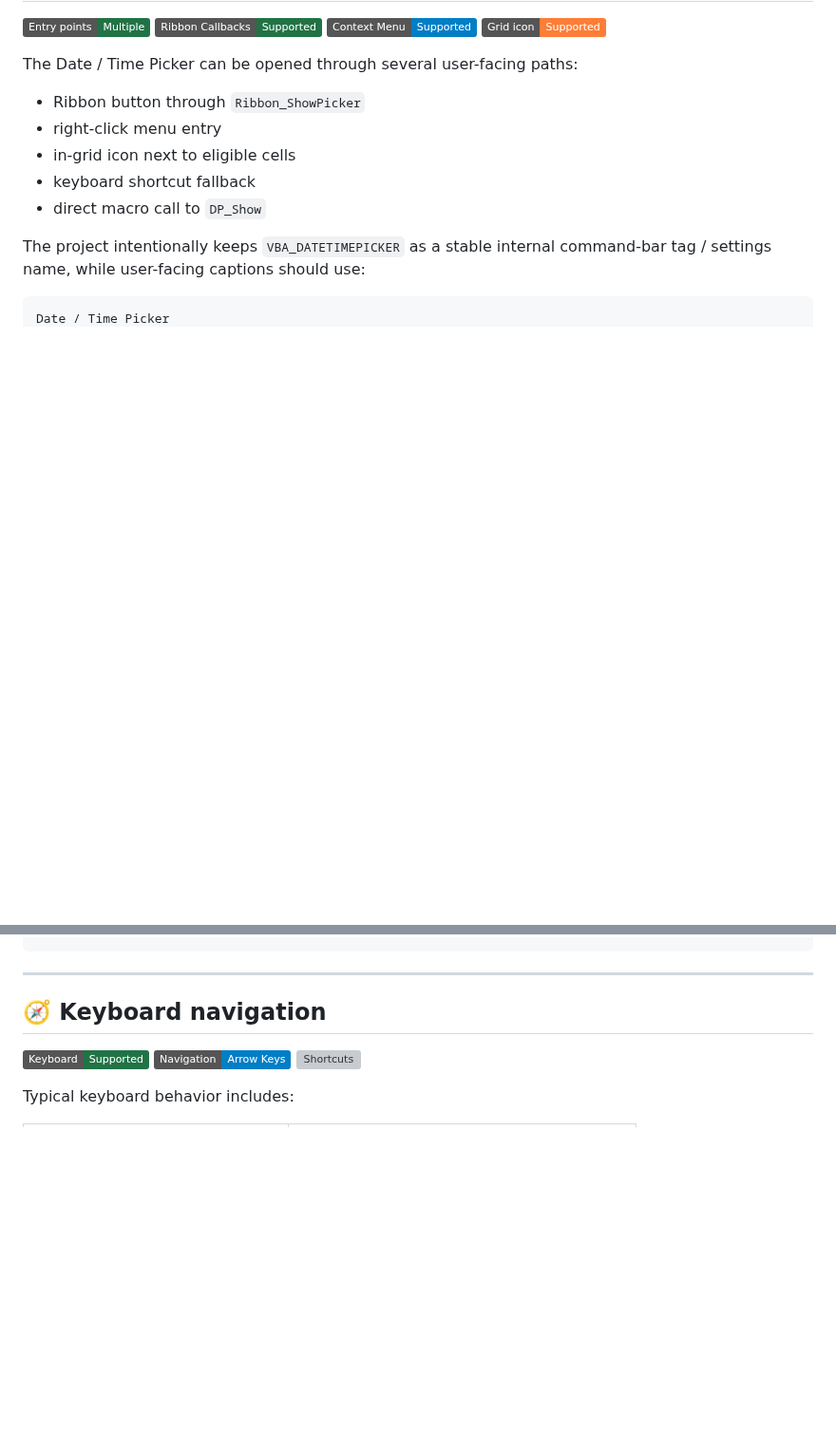
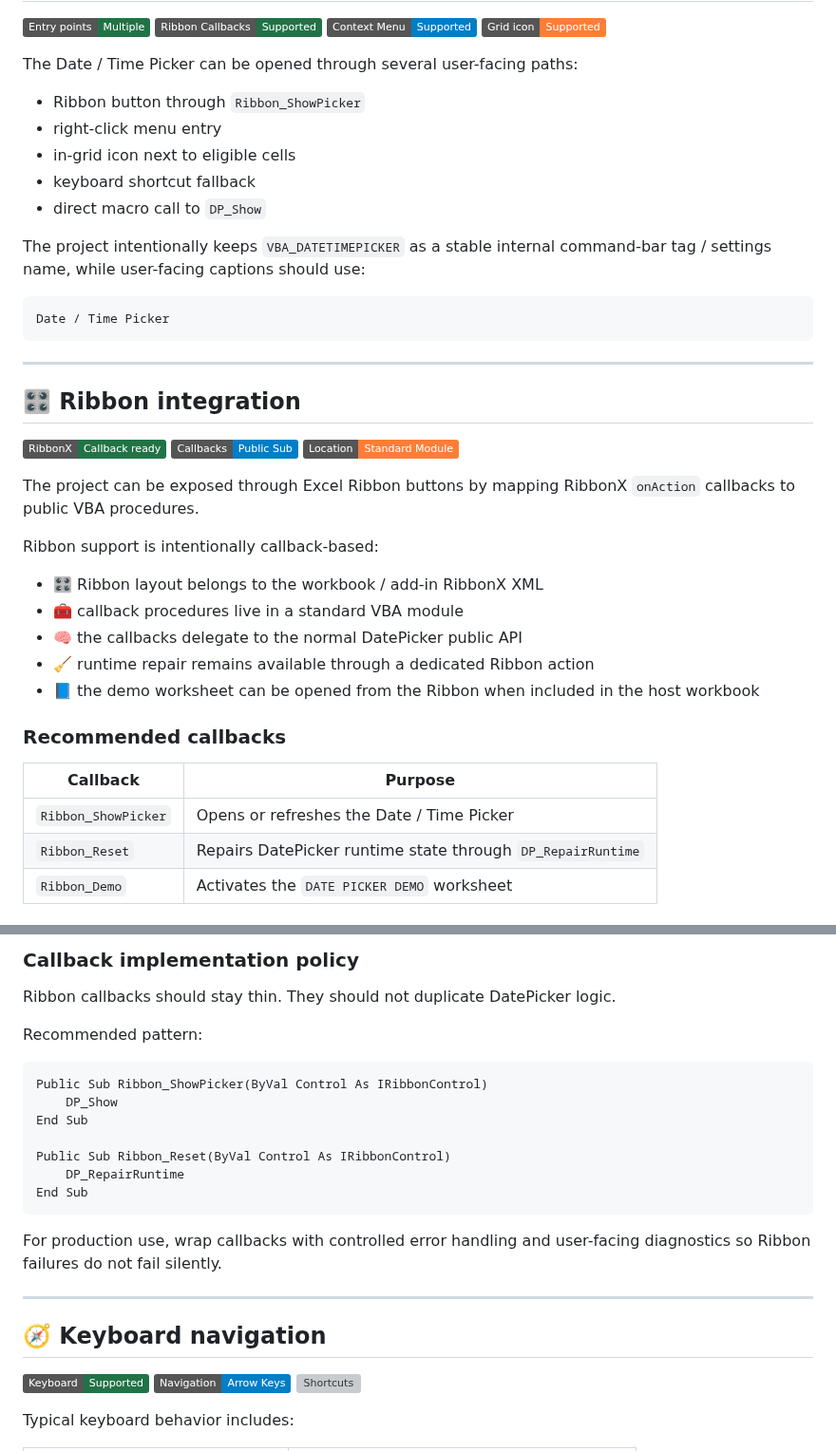
Before and after one commit to danielep71/VBA-DATETIMEPICKER, a Markdown page: README.md, 2 parts joined by grey strips. Shown at 95% size. Drawn GitHub-style; badges without logos; blank space fills up the shorter version; grey boxes are pictures that could not be loaded.

````diff
--- a/README.md
+++ b/README.md
@@ -595,3 +564,32 @@ The project intentionally keeps `VBA_DATETIMEPICKER` as a stable internal comman
 ```text
 Date / Time Picker
 ```
+
+---
+
+## 🎛️ Ribbon integration
+
+<p align="left">
+  <img alt="Ribbon" src="https://img.shields.io/badge/RibbonX-Callback_ready-217346">
+  <img alt="Callbacks" src="https://img.shields.io/badge/Callbacks-Public_Sub-blue">
+  <img alt="Standard Module" src="https://img.shields.io/badge/Location-Standard_Module-orange">
+</p>
+
+The project can be exposed through Excel Ribbon buttons by mapping RibbonX `onAction` callbacks to public VBA procedures.
+
+Ribbon support is intentionally callback-based:
+
+- 🎛️ Ribbon layout belongs to the workbook / add-in RibbonX XML
+- 🧰 callback procedures live in a standard VBA module
+- 🧠 the callbacks delegate to the normal DatePicker public API
+- 🧹 runtime repair remains available through a dedicated Ribbon action
+- 📘 the demo worksheet can be opened from the Ribbon when included in the host workbook
+
+### Recommended callbacks
+
+| Callback | Purpose |
+|---|---|
+| `Ribbon_ShowPicker` | Opens or refreshes the Date / Time Picker |
+| `Ribbon_Reset` | Repairs DatePicker runtime state through `DP_RepairRuntime` |
+| `Ribbon_Demo` | Activates the `DATE PICKER DEMO` worksheet |
+
@@ -598,3 +632,20 @@ Date / Time Picker
+### Callback implementation policy
+
+Ribbon callbacks should stay thin. They should not duplicate DatePicker logic.
+
+Recommended pattern:
+
+```vba
+Public Sub Ribbon_ShowPicker(ByVal Control As IRibbonControl)
+    DP_Show
+End Sub
+
+Public Sub Ribbon_Reset(ByVal Control As IRibbonControl)
+    DP_RepairRuntime
+End Sub
+```
+
+For production use, wrap callbacks with controlled error handling and user-facing diagnostics so Ribbon failures do not fail silently.
 
 ---
 
````
Also changed, not shown: other parts of README.md (+36 -31 lines).
